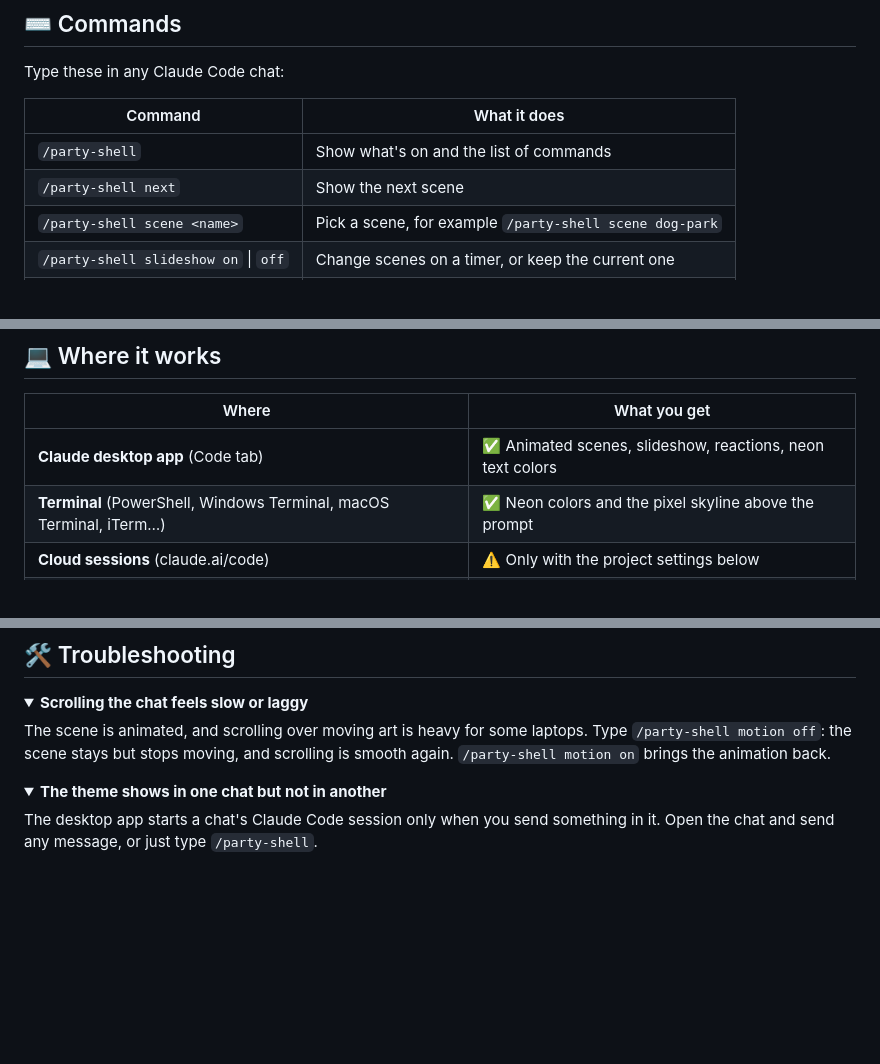
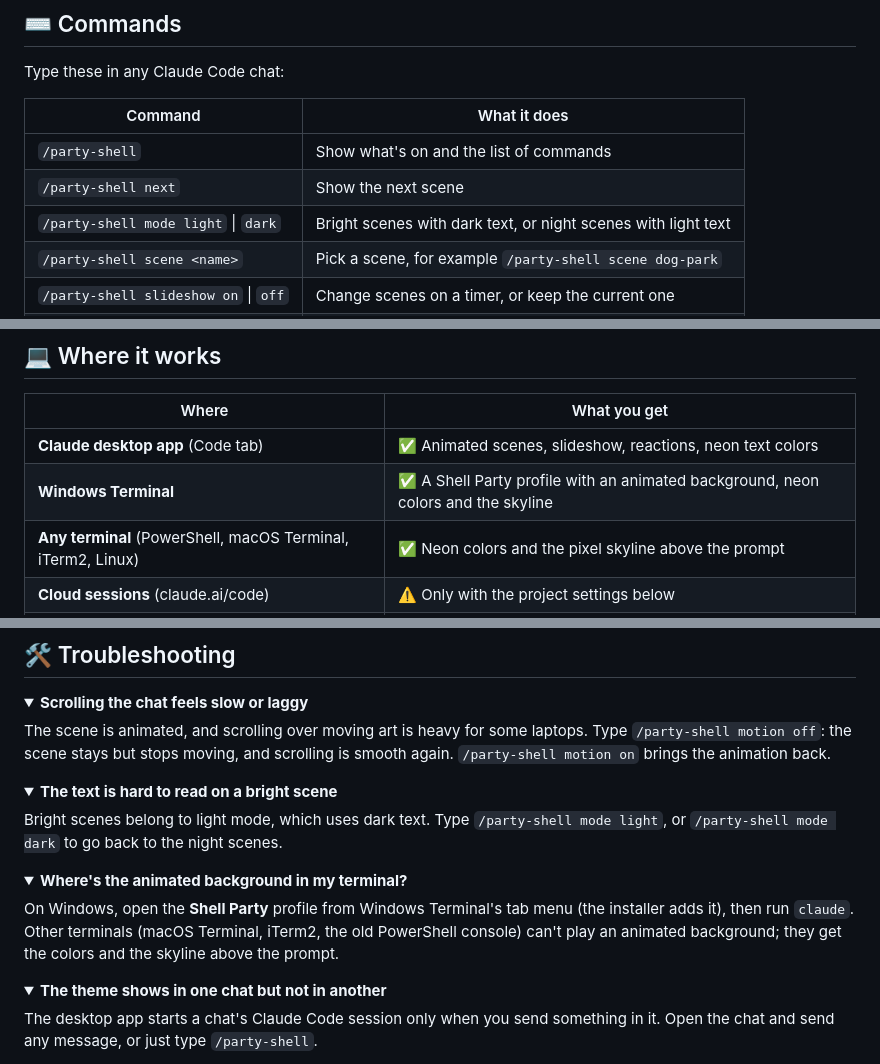
Before and after one commit to gaurangg123/claudechatmod, a Markdown page: README.md, 3 parts joined by grey strips. Drawn GitHub-style; folded sections open; blank space fills up the shorter version.

```diff
--- a/README.md
+++ b/README.md
@@ -147,6 +172,7 @@ Type these in any Claude Code chat:
 | --- | --- |
 | `/party-shell` | Show what's on and the list of commands |
 | `/party-shell next` | Show the next scene |
+| `/party-shell mode light` \| `dark` | Bright scenes with dark text, or night scenes with light text |
 | `/party-shell scene <name>` | Pick a scene, for example `/party-shell scene dog-park` |
 | `/party-shell slideshow on` \| `off` | Change scenes on a timer, or keep the current one |
 | `/party-shell every <minutes>` | How long each scene stays, 1 to 240 minutes |
@@ -173,7 +199,8 @@ Turn them off with `/party-shell reactions off`.
 | Where | What you get |
 | --- | --- |
 | **Claude desktop app** (Code tab) | ✅ Animated scenes, slideshow, reactions, neon text colors |
-| **Terminal** (PowerShell, Windows Terminal, macOS Terminal, iTerm…) | ✅ Neon colors and the pixel skyline above the prompt |
+| **Windows Terminal** | ✅ A Shell Party profile with an animated background, neon colors and the skyline |
+| **Any terminal** (PowerShell, macOS Terminal, iTerm2, Linux) | ✅ Neon colors and the pixel skyline above the prompt |
 | **Cloud sessions** (claude.ai/code) | ⚠️ Only with the project settings below |
 | **Other AI tools** (Codex, Cursor…) | ❌ It's a Claude Code plugin, so it runs only in Claude Code |
 
@@ -202,6 +229,23 @@ project's `.claude/settings.json` and commit it:
 The scene is animated, and scrolling over moving art is heavy for some laptops. Type
 `/party-shell motion off`: the scene stays but stops moving, and scrolling is smooth again.
 `/party-shell motion on` brings the animation back.
+
+</details>
+
+<details>
+<summary><b>The text is hard to read on a bright scene</b></summary>
+
+Bright scenes belong to light mode, which uses dark text. Type `/party-shell mode light`, or
+`/party-shell mode dark` to go back to the night scenes.
+
+</details>
+
+<details>
+<summary><b>Where's the animated background in my terminal?</b></summary>
+
+On Windows, open the **Shell Party** profile from Windows Terminal's tab menu (the installer adds
+it), then run `claude`. Other terminals (macOS Terminal, iTerm2, the old PowerShell console) can't
+play an animated background; they get the colors and the skyline above the prompt.
 
 </details>
 
```
Also changed, not shown: other parts of README.md (+53 -19 lines), screenshots/banner.png, 2 other files.
